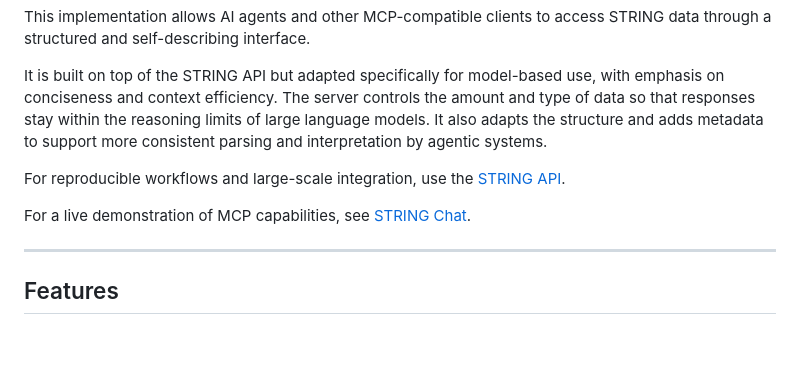
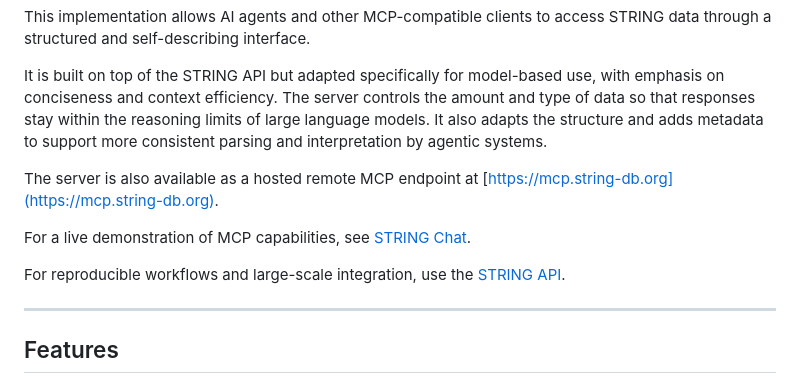
Before and after one commit to meringlab/string-mcp, a Markdown page: README.md, the part around the change. Drawn GitHub-style; blank space fills up the shorter version.

Commit message:
Add info about remote server.

```diff
--- a/README.md
+++ b/README.md
@@ -6,9 +6,11 @@ This implementation allows AI agents and other MCP-compatible clients to access
 
 It is built on top of the STRING API but adapted specifically for model-based use, with emphasis on conciseness and context efficiency. The server controls the amount and type of data so that responses stay within the reasoning limits of large language models. It also adapts the structure and adds metadata to support more consistent parsing and interpretation by agentic systems.
 
-For reproducible workflows and large-scale integration, use the [STRING API](https://string-db.org/cgi/help?subpage=api).
+The server is also available as a hosted remote MCP endpoint at [https://mcp.string-db.org](https://mcp.string-db.org).
 
 For a live demonstration of MCP capabilities, see [STRING Chat](https://string-db.org/cgi/chat).
+
+For reproducible workflows and large-scale integration, use the [STRING API](https://string-db.org/cgi/help?subpage=api).
 
 ---
 
```
